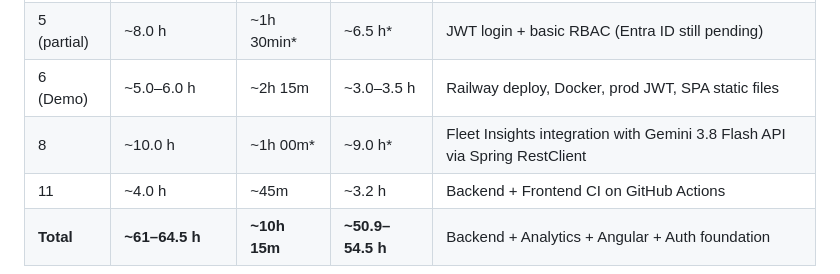
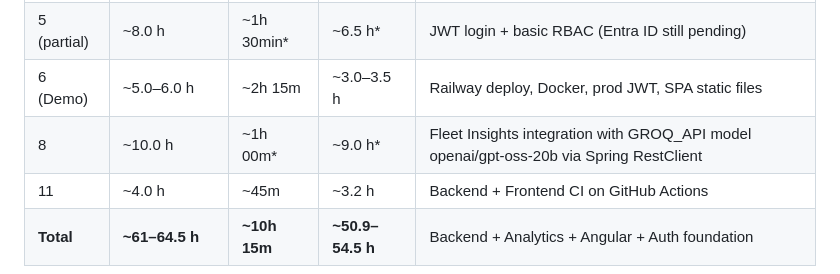
Before and after one commit to diogompintoo/Fleetwise-AI, a Markdown page: README.md, the part around the change. Drawn GitHub-style.

Commit message:
update readme and log

```diff
--- a/README.md
+++ b/README.md
@@ -143,7 +143,7 @@ Detailed task-by-task log available in [`AI_MIGRATION_LOG.md`](AI_MIGRATION_LOG.
 | 4          | ~13.5–14.0 h    | ~1h 15min   | ~12.2–12.7 h     | Enterprise Angular (Signals, DI, Tailwind)         |
 | 5 (partial)| ~8.0 h          | ~1h 30min*  | ~6.5 h*          | JWT login + basic RBAC (Entra ID still pending)    |
 | 6 (Demo)   | ~5.0–6.0 h      | ~2h 15m     | ~3.0–3.5 h       | Railway deploy, Docker, prod JWT, SPA static files |
-| 8          | ~10.0 h         | ~1h 00m*    | ~9.0 h*          | Fleet Insights integration with Gemini 3.8 Flash API via Spring RestClient |
+| 8          | ~10.0 h         | ~1h 00m*    | ~9.0 h*          | Fleet Insights integration with GROQ_API model openai/gpt-oss-20b via Spring RestClient |
 | 11         | ~4.0 h          | ~45m        | ~3.2 h           | Backend + Frontend CI on GitHub Actions            |
 | **Total**  | **~61–64.5 h**  | **~10h 15m**| **~50.9–54.5 h** | Backend + Analytics + Angular + Auth foundation    |
 
```
Also changed, not shown: AI_MIGRATION_LOG.md (+2 -2 lines).
